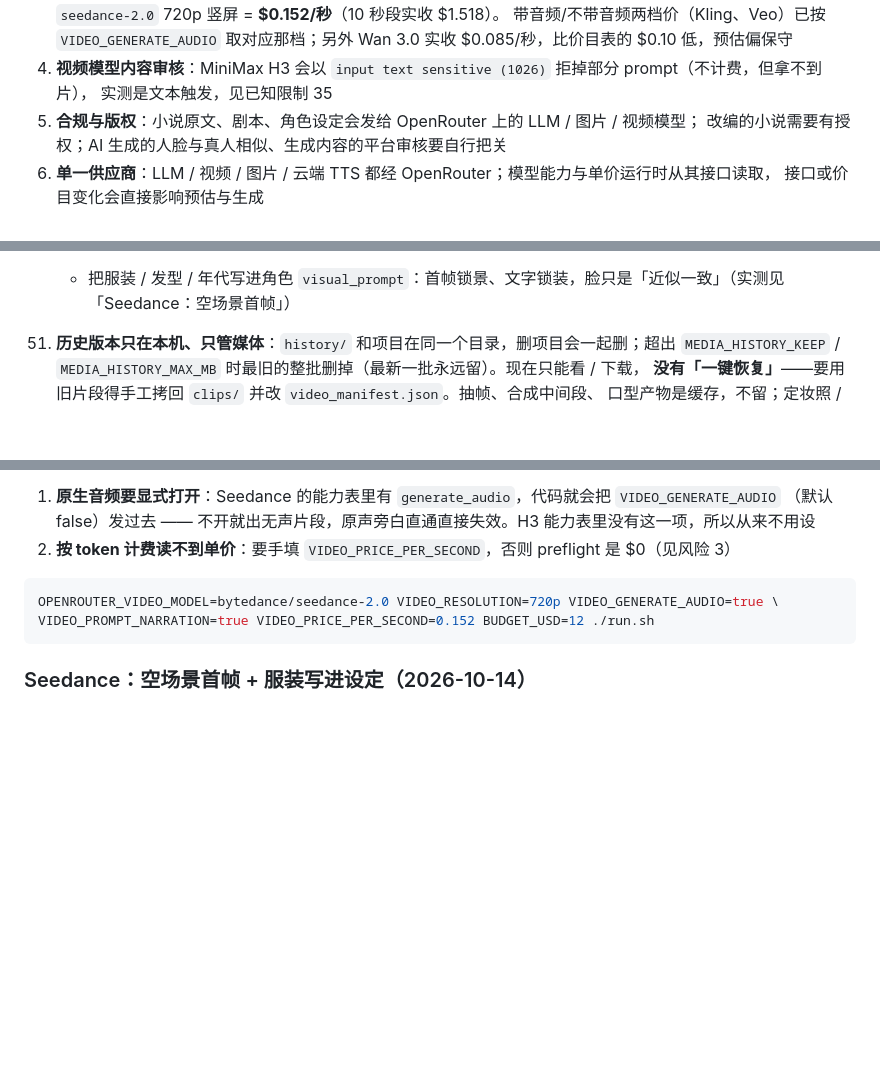
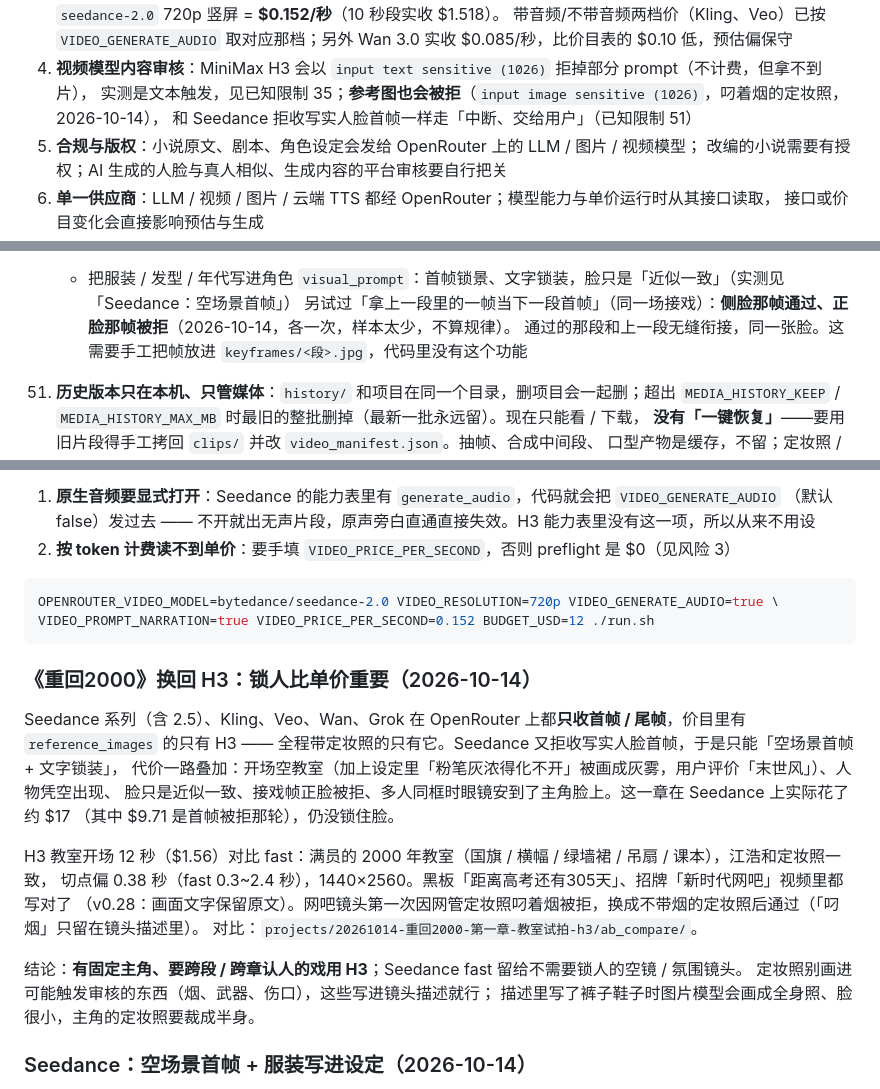
Before and after one commit to Jeayea/video_gen, a Markdown page: AGENTS.md, 3 parts joined by grey strips. GitHub-like rendering; blank space fills up the shorter version.

````diff
--- a/AGENTS.md
+++ b/AGENTS.md
@@ -89,7 +89,8 @@ README 只讲「这是什么、怎么装、怎么用」。这里记录**项目
    带音频/不带音频两档价（Kling、Veo）已按 `VIDEO_GENERATE_AUDIO` 取对应那档；另外 Wan 3.0 实收
    $0.085/秒，比价目表的 $0.10 低，预估偏保守
 4. **视频模型内容审核**：MiniMax H3 会以 `input text sensitive (1026)` 拒掉部分 prompt（不计费，但拿不到片），
-   实测是文本触发，见已知限制 35
+   实测是文本触发，见已知限制 35；**参考图也会被拒**（`input image sensitive (1026)`，叼着烟的定妆照，2026-10-14），
+   和 Seedance 拒收写实人脸首帧一样走「中断、交给用户」（已知限制 51）
 5. **合规与版权**：小说原文、剧本、角色设定会发给 OpenRouter 上的 LLM / 图片 / 视频模型；
    改编的小说需要有授权；AI 生成的人脸与真人相似、生成内容的平台审核要自行把关
 6. **单一供应商**：LLM / 视频 / 图片 / 云端 TTS 都经 OpenRouter；模型能力与单价运行时从其接口读取，
@@ -276,6 +277,8 @@ README 只讲「这是什么、怎么装、怎么用」。这里记录**项目
     现在会中断并让你选（见「真实视频模型」一节第 3 条）。注意**重画同样风格的写实关键帧大概率还会被拒**；
     换非写实画风的定妆照 / 关键帧是否能过，还没试过。**绕开的办法是首帧不画人**（`VIDEO_KEYFRAME_SUBJECT=scene`）
     + 把服装 / 发型 / 年代写进角色 `visual_prompt`：首帧锁景、文字锁装，脸只是「近似一致」（实测见「Seedance：空场景首帧」）
+    另试过「拿上一段里的一帧当下一段首帧」（同一场接戏）：**侧脸那帧通过、正脸那帧被拒**（2026-10-14，各一次，样本太少，不算规律）。
+    通过的那段和上一段无缝衔接，同一张脸。这需要手工把帧放进 `keyframes/<段>.jpg`，代码里没有这个功能
 
 52. **历史版本只在本机、只管媒体**：`history/` 和项目在同一个目录，删项目会一起删；超出
     `MEDIA_HISTORY_KEEP` / `MEDIA_HISTORY_MAX_MB` 时最旧的整批删掉（最新一批永远留）。现在只能看 / 下载，
@@ -422,6 +425,23 @@ OPENROUTER_VIDEO_MODEL=bytedance/seedance-2.0 VIDEO_RESOLUTION=720p VIDEO_GENERA
 VIDEO_PROMPT_NARRATION=true VIDEO_PRICE_PER_SECOND=0.152 BUDGET_USD=12 ./run.sh
 ```
 
+### 《重回2000》换回 H3：锁人比单价重要（2026-10-14）
+
+Seedance 系列（含 2.5）、Kling、Veo、Wan、Grok 在 OpenRouter 上都**只收首帧 / 尾帧**，价目里有 `reference_images`
+的只有 H3 —— 全程带定妆照的只有它。Seedance 又拒收写实人脸首帧，于是只能「空场景首帧 + 文字锁装」，
+代价一路叠加：开场空教室（加上设定里「粉笔灰浓得化不开」被画成灰雾，用户评价「末世风」）、人物凭空出现、
+脸只是近似一致、接戏帧正脸被拒、多人同框时眼镜安到了主角脸上。这一章在 Seedance 上实际花了约 $17
+（其中 $9.71 是首帧被拒那轮），仍没锁住脸。
+
+H3 教室开场 12 秒（$1.56）对比 fast：满员的 2000 年教室（国旗 / 横幅 / 绿墙裙 / 吊扇 / 课本），江浩和定妆照一致，
+切点偏 0.38 秒（fast 0.3~2.4 秒），1440×2560。黑板「距离高考还有305天」、招牌「新时代网吧」视频里都写对了
+（v0.28：画面文字保留原文）。网吧镜头第一次因网管定妆照叼着烟被拒，换成不带烟的定妆照后通过（「叼烟」只留在镜头描述里）。
+对比：`projects/20261014-重回2000-第一章-教室试拍-h3/ab_compare/`。
+
+结论：**有固定主角、要跨段 / 跨章认人的戏用 H3**；Seedance fast 留给不需要锁人的空镜 / 氛围镜头。
+定妆照别画进可能触发审核的东西（烟、武器、伤口），这些写进镜头描述就行；
+描述里写了裤子鞋子时图片模型会画成全身照、脸很小，主角的定妆照要裁成半身。
+
 ### Seedance：空场景首帧 + 服装写进设定（2026-10-14）
 
 写实人脸的关键帧会被 Seedance 拒收（已知限制 51），所以换个分工：**首帧只画空场景**（场景图 + 道具图，
````
Also changed, not shown: docs/FIXES.md (+29 -0 lines).
